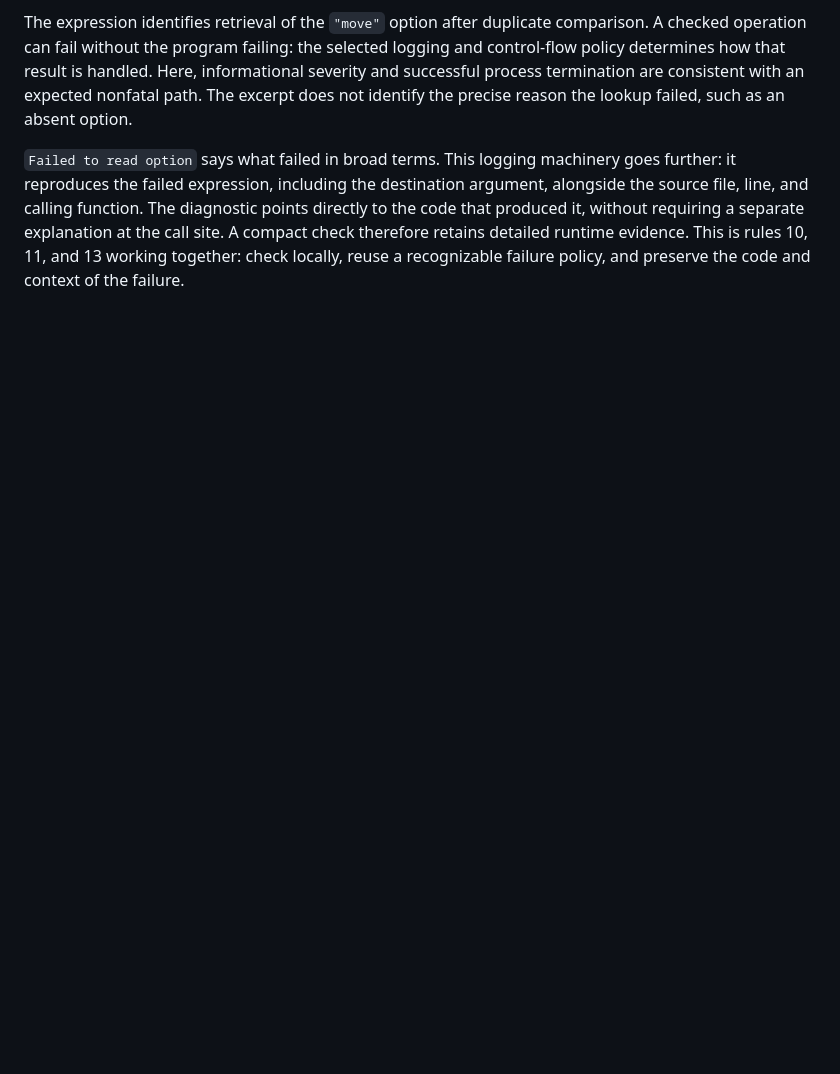
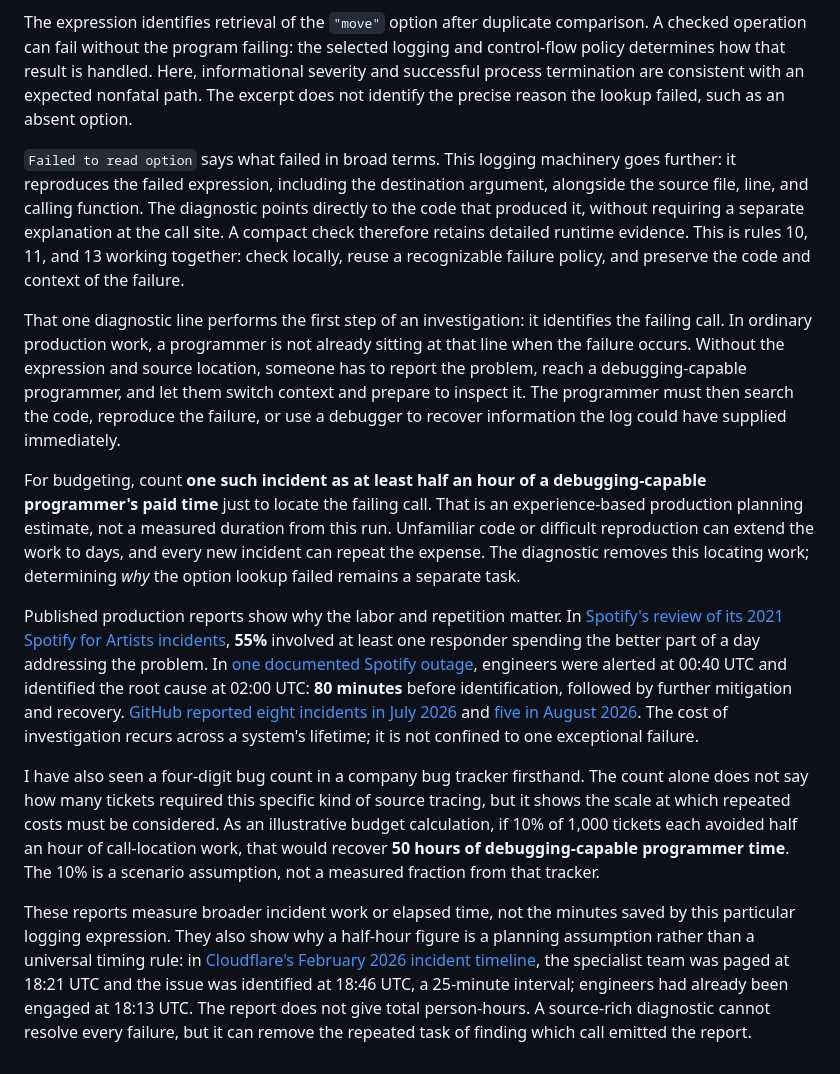
Before and after one commit to asm128/profile, a Markdown page: programming-conventions.md, the part around the change. GitHub-like rendering; blank space fills up the shorter version.

Commit message:
+ Added comments on logging

```diff
--- a/programming-conventions.md
+++ b/programming-conventions.md
@@ -959,3 +959,13 @@ The excerpt connects several levels of evidence:
 The expression identifies retrieval of the `"move"` option after duplicate comparison. A checked operation can fail without the program failing: the selected logging and control-flow policy determines how that result is handled. Here, informational severity and successful process termination are consistent with an expected nonfatal path. The excerpt does not identify the precise reason the lookup failed, such as an absent option.
 
 `Failed to read option` says what failed in broad terms. This logging machinery goes further: it reproduces the failed expression, including the destination argument, alongside the source file, line, and calling function. The diagnostic points directly to the code that produced it, without requiring a separate explanation at the call site. A compact check therefore retains detailed runtime evidence. This is rules 10, 11, and 13 working together: check locally, reuse a recognizable failure policy, and preserve the code and context of the failure.
+
+That one diagnostic line performs the first step of an investigation: it identifies the failing call. In ordinary production work, a programmer is not already sitting at that line when the failure occurs. Without the expression and source location, someone has to report the problem, reach a debugging-capable programmer, and let them switch context and prepare to inspect it. The programmer must then search the code, reproduce the failure, or use a debugger to recover information the log could have supplied immediately.
+
+For budgeting, count **one such incident as at least half an hour of a debugging-capable programmer's paid time** just to locate the failing call. That is an experience-based production planning estimate, not a measured duration from this run. Unfamiliar code or difficult reproduction can extend the work to days, and every new incident can repeat the expense. The diagnostic removes this locating work; determining *why* the option lookup failed remains a separate task.
+
+Published production reports show why the labor and repetition matter. In [Spotify's review of its 2021 Spotify for Artists incidents](https://engineering.atspotify.com/2022/5/failing-forward-how-we-grow-from-incidents), **55%** involved at least one responder spending the better part of a day addressing the problem. In [one documented Spotify outage](https://engineering.atspotify.com/2023/02/incident-report-spotify-outage-on-january-14-2023/), engineers were alerted at 00:40 UTC and identified the root cause at 02:00 UTC: **80 minutes** before identification, followed by further mitigation and recovery. [GitHub reported eight incidents in July 2026](https://github.blog/news-insights/company-news/github-availability-report-july-2026/) and [five in August 2026](https://github.blog/news-insights/company-news/github-availability-report-august-2026/). The cost of investigation recurs across a system's lifetime; it is not confined to one exceptional failure.
+
+I have also seen a four-digit bug count in a company bug tracker firsthand. The count alone does not say how many tickets required this specific kind of source tracing, but it shows the scale at which repeated costs must be considered. As an illustrative budget calculation, if 10% of 1,000 tickets each avoided half an hour of call-location work, that would recover **50 hours of debugging-capable programmer time**. The 10% is a scenario assumption, not a measured fraction from that tracker.
+
+These reports measure broader incident work or elapsed time, not the minutes saved by this particular logging expression. They also show why a half-hour figure is a planning assumption rather than a universal timing rule: in [Cloudflare's February 2026 incident timeline](https://blog.cloudflare.com/cloudflare-outage-february-20-2026/), the specialist team was paged at 18:21 UTC and the issue was identified at 18:46 UTC, a 25-minute interval; engineers had already been engaged at 18:13 UTC. The report does not give total person-hours. A source-rich diagnostic cannot resolve every failure, but it can remove the repeated task of finding which call emitted the report.
```
